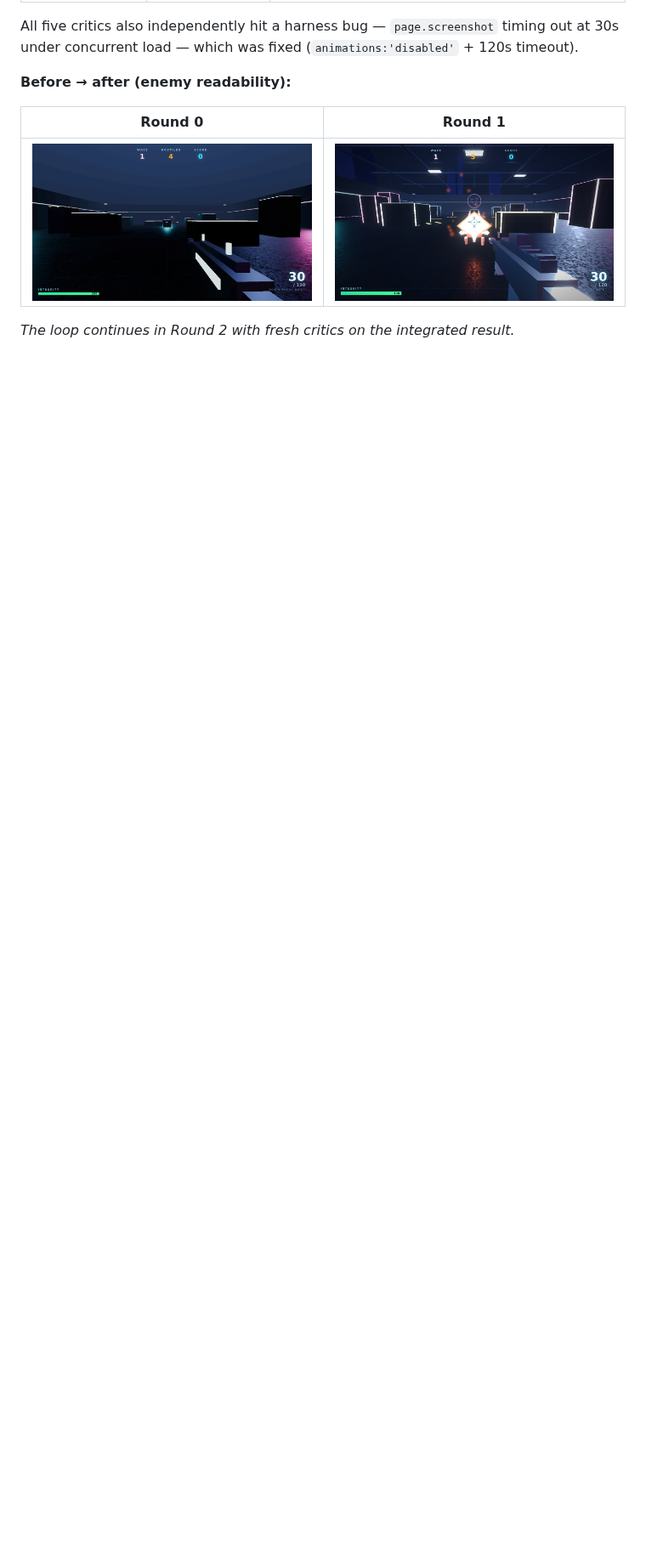
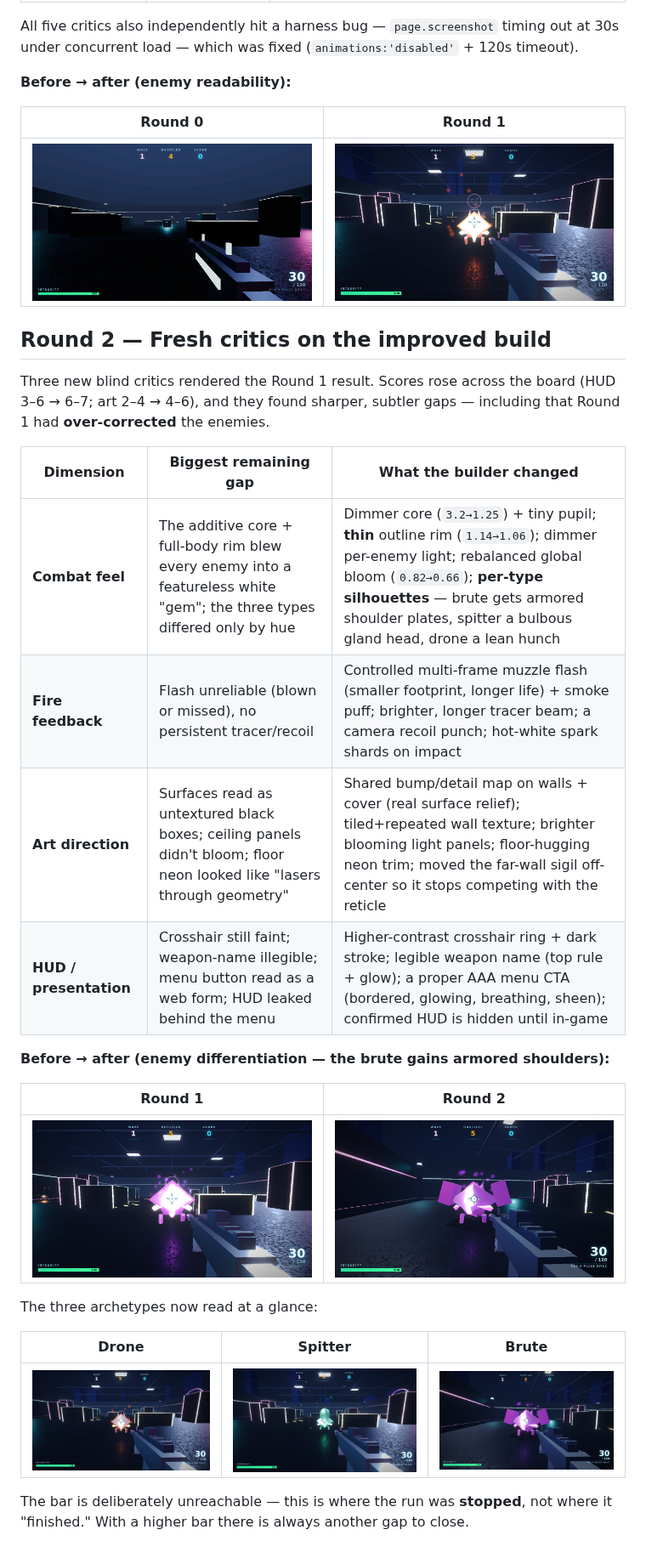
Before and after one commit to Delineator77/JODY-JONES, a Markdown page: docs/LOOP_LOG.md, the part around the change. Shown at 85% size. Drawn GitHub-style; pictures changed too: docs/round1_brute.png (added), docs/round2_brute.png (added), docs/round2_drone.png (added); blank space fills up the shorter version.

```diff
--- a/docs/LOOP_LOG.md
+++ b/docs/LOOP_LOG.md
@@ -33,4 +33,30 @@ All five critics also independently hit a harness bug — `page.screenshot` timi
 |---|---|
 | ![baseline enemy](baseline_enemy.png) | ![round 1 enemy](round1_enemy.png) |
 
-_The loop continues in Round 2 with fresh critics on the integrated result._
+## Round 2 — Fresh critics on the improved build
+
+Three new blind critics rendered the Round 1 result. Scores rose across the board
+(HUD 3–6 → 6–7; art 2–4 → 4–6), and they found sharper, subtler gaps — including
+that Round 1 had **over-corrected** the enemies.
+
+| Dimension | Biggest remaining gap | What the builder changed |
+|---|---|---|
+| **Combat feel** | The additive core + full-body rim blew every enemy into a featureless white "gem"; the three types differed only by hue | Dimmer core (`3.2→1.25`) + tiny pupil; **thin** outline rim (`1.14→1.06`); dimmer per-enemy light; rebalanced global bloom (`0.82→0.66`); **per-type silhouettes** — brute gets armored shoulder plates, spitter a bulbous gland head, drone a lean hunch |
+| **Fire feedback** | Flash unreliable (blown or missed), no persistent tracer/recoil | Controlled multi-frame muzzle flash (smaller footprint, longer life) + smoke puff; brighter, longer tracer beam; a camera recoil punch; hot-white spark shards on impact |
+| **Art direction** | Surfaces read as untextured black boxes; ceiling panels didn't bloom; floor neon looked like "lasers through geometry" | Shared bump/detail map on walls + cover (real surface relief); tiled+repeated wall texture; brighter blooming light panels; floor-hugging neon trim; moved the far-wall sigil off-center so it stops competing with the reticle |
+| **HUD / presentation** | Crosshair still faint; weapon-name illegible; menu button read as a web form; HUD leaked behind the menu | Higher-contrast crosshair ring + dark stroke; legible weapon name (top rule + glow); a proper AAA menu CTA (bordered, glowing, breathing, sheen); confirmed HUD is hidden until in-game |
+
+**Before → after (enemy differentiation — the brute gains armored shoulders):**
+
+| Round 1 | Round 2 |
+|---|---|
+| ![round 1 brute](round1_brute.png) | ![round 2 brute](round2_brute.png) |
+
+The three archetypes now read at a glance:
+
+| Drone | Spitter | Brute |
+|---|---|---|
+| ![drone](round2_drone.png) | ![spitter](round2_spitter.png) | ![brute](round2_brute.png) |
+
+The bar is deliberately unreachable — this is where the run was **stopped**, not where
+it "finished." With a higher bar there is always another gap to close.
```
Also changed, not shown: docs/hero.png, docs/round2_menu.png (added), 2 other files.
